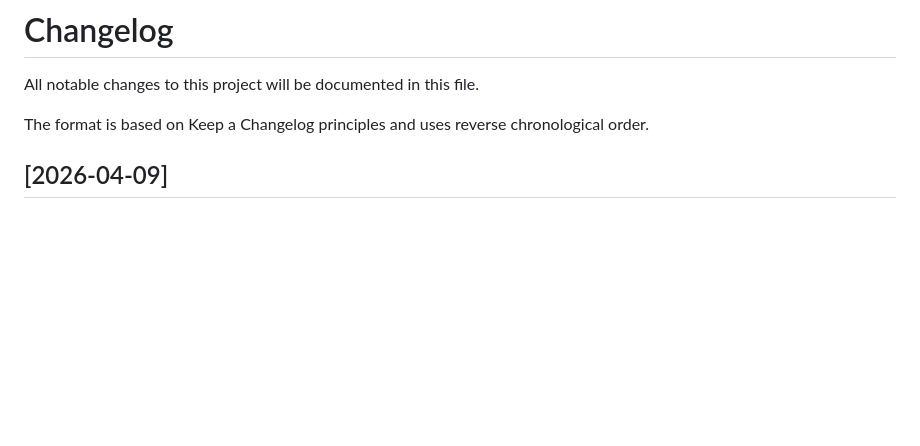
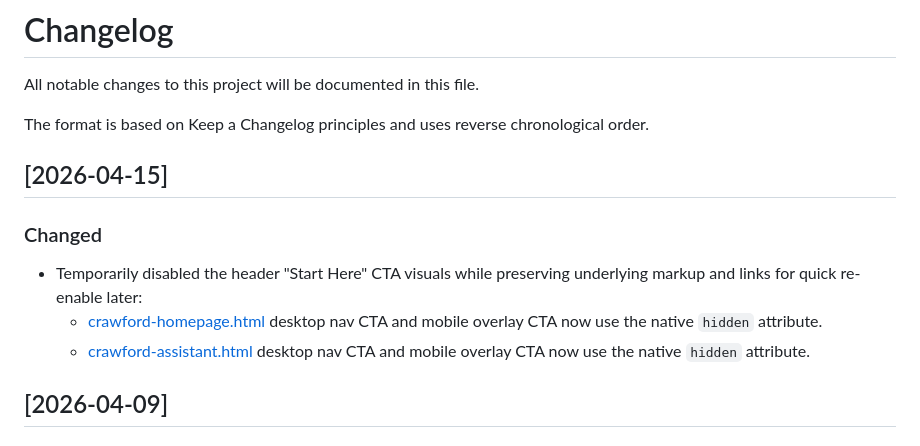
Before and after one commit to scottcrawfordcoach/crawford-coaching, a Markdown page: CHANGELOG.md, the part around the change. Rendered like a GitHub page; blank space fills up the shorter version.

```diff
--- a/CHANGELOG.md
+++ b/CHANGELOG.md
@@ -3,6 +3,13 @@
 All notable changes to this project will be documented in this file.
 
 The format is based on Keep a Changelog principles and uses reverse chronological order.
+
+## [2026-04-15]
+
+### Changed
+- Temporarily disabled the header "Start Here" CTA visuals while preserving underlying markup and links for quick re-enable later:
+  - [crawford-homepage.html](crawford-homepage.html) desktop nav CTA and mobile overlay CTA now use the native `hidden` attribute.
+  - [crawford-assistant.html](crawford-assistant.html) desktop nav CTA and mobile overlay CTA now use the native `hidden` attribute.
 
 ## [2026-04-09]
 
```
Also changed, not shown: README.md (+5 -0 lines).
